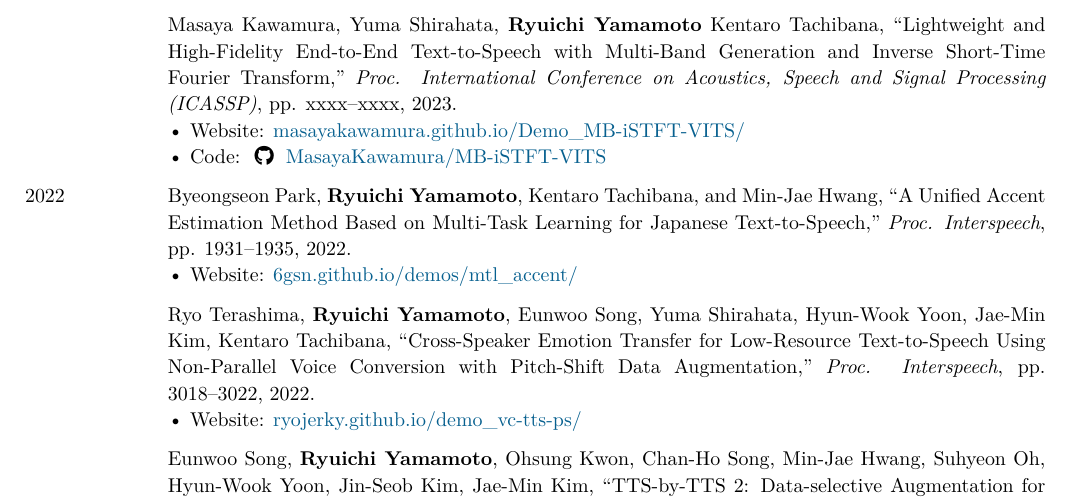
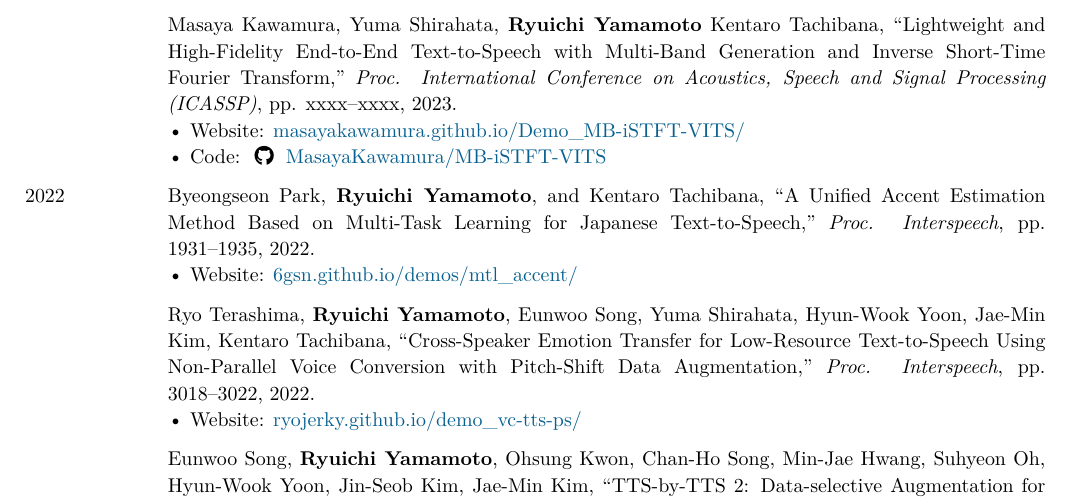
Before and after one commit to r9y9/cv, a LaTeX CV (ryuichi_cv.tex): part of page 3 of 8, cut so that both start at the same text. Compiled offline with XeLaTeX.

Commit message:
fix author list

```diff
--- a/ryuichi_cv.tex
+++ b/ryuichi_cv.tex
@@ -350,7 +350,7 @@
   \GitHub{MasayaKawamura/MB-iSTFT-VITS}
   \\
   \Year{2022} &
-  Byeongseon Park, \textbf{Ryuichi Yamamoto}, Kentaro Tachibana, and Min-Jae Hwang, ``A Unified Accent Estimation Method Based on Multi-Task Learning for Japanese Text-to-Speech," \emph{Proc. Interspeech}, pp. 1931--1935, 2022.
+  Byeongseon Park, \textbf{Ryuichi Yamamoto}, and Kentaro Tachibana, ``A Unified Accent Estimation Method Based on Multi-Task Learning for Japanese Text-to-Speech," \emph{Proc. Interspeech}, pp. 1931--1935, 2022.
   \Website{6gsn.github.io/demos/mtl\_accent/}
   \\
   ~ &
```
